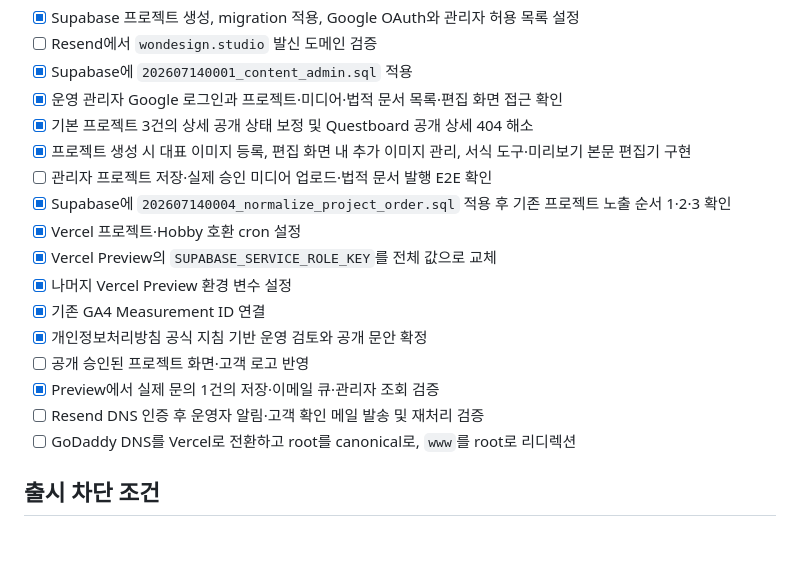
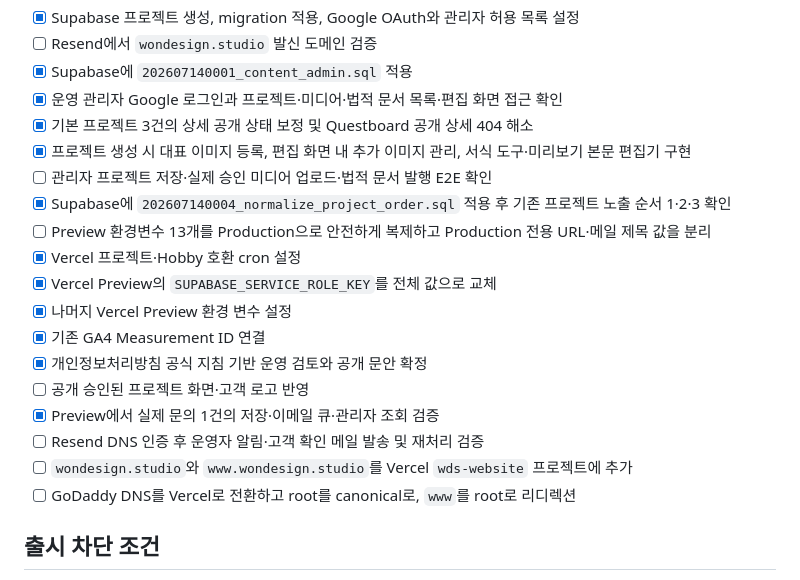
Before and after one commit to wondesignstudio/WDS-website, a Markdown page: docs/planning/current.md, the part around the change. Drawn GitHub-style; blank space fills up the shorter version.

```diff
--- a/docs/planning/current.md
+++ b/docs/planning/current.md
@@ -89,6 +89,7 @@
 - [x] 프로젝트 생성 시 대표 이미지 등록, 편집 화면 내 추가 이미지 관리, 서식 도구·미리보기 본문 편집기 구현
 - [ ] 관리자 프로젝트 저장·실제 승인 미디어 업로드·법적 문서 발행 E2E 확인
 - [x] Supabase에 `202607140004_normalize_project_order.sql` 적용 후 기존 프로젝트 노출 순서 1·2·3 확인
+- [ ] Preview 환경변수 13개를 Production으로 안전하게 복제하고 Production 전용 URL·메일 제목 값을 분리
 - [x] Vercel 프로젝트·Hobby 호환 cron 설정
 - [x] Vercel Preview의 `SUPABASE_SERVICE_ROLE_KEY`를 전체 값으로 교체
 - [x] 나머지 Vercel Preview 환경 변수 설정
@@ -97,6 +98,7 @@
 - [ ] 공개 승인된 프로젝트 화면·고객 로고 반영
 - [x] Preview에서 실제 문의 1건의 저장·이메일 큐·관리자 조회 검증
 - [ ] Resend DNS 인증 후 운영자 알림·고객 확인 메일 발송 및 재처리 검증
+- [ ] `wondesign.studio`와 `www.wondesign.studio`를 Vercel `wds-website` 프로젝트에 추가
 - [ ] GoDaddy DNS를 Vercel로 전환하고 root를 canonical로, `www`를 root로 리디렉션
 
 ## 출시 차단 조건
```
Also changed, not shown: docs/operations/deployment.md (+11 -1 lines).
